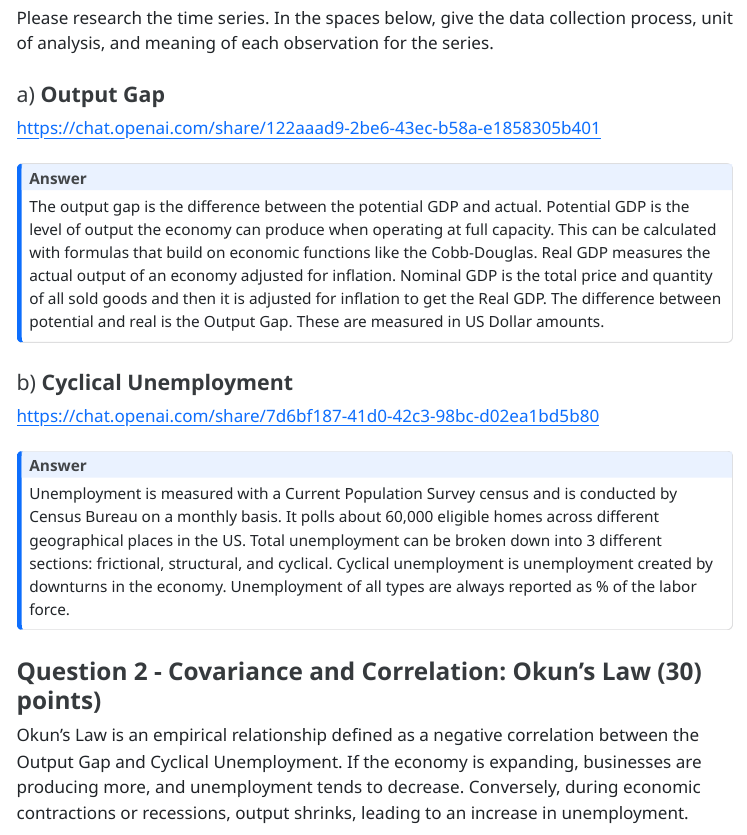
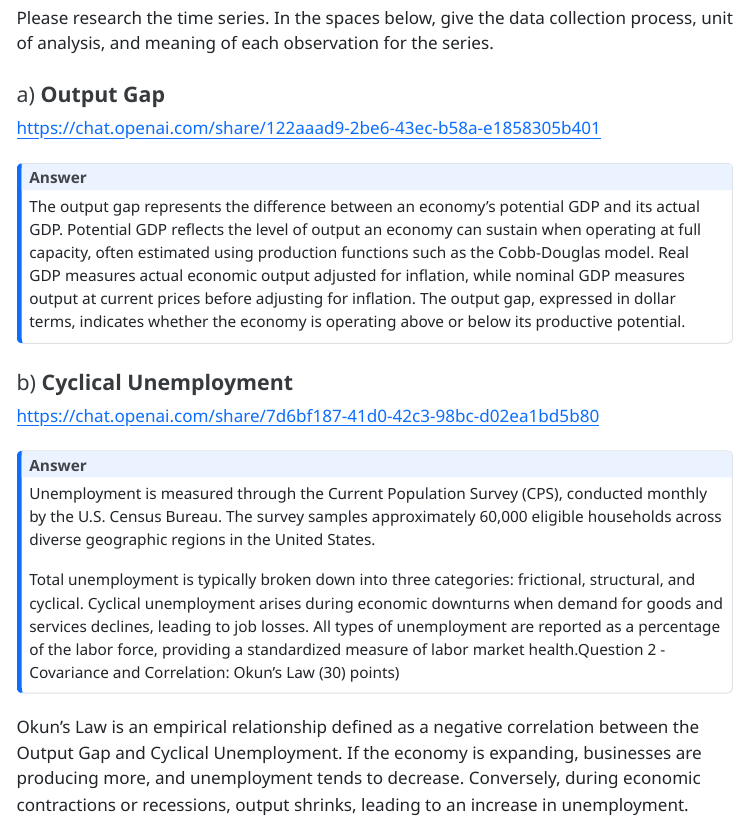
Before and after one commit to 3STAN67/Time-series-analysis, a Quarto document (Unit 2/homework_2_1.qmd): the page in a window 1100 px wide, from 460 px down before the commit and from 610 px down after it, so that both start at the same text. The pictures show the output file Unit 2/homework_2_1.html that the author committed with the source, opened offline; menus at the side of the page are left out; long lines of code are wrapped.

Commit message:
Hw 2-1 revision

```diff
--- a/Unit 2/homework_2_1.qmd
+++ b/Unit 2/homework_2_1.qmd
@@ -47,7 +47,7 @@ Please research the time series. In the spaces below, give the data collection p
 <https://chat.openai.com/share/122aaad9-2be6-43ec-b58a-e1858305b401>
 
 ::: {.callout-note title="Answer" icon="false"}
-The output gap is the difference between the potential GDP and actual. Potential GDP is the level of output the economy can produce when operating at full capacity. This can be calculated with formulas that build on economic functions like the Cobb-Douglas. Real GDP measures the actual output of an economy adjusted for inflation. Nominal GDP is the total price and quantity of all sold goods and then it is adjusted for inflation to get the Real GDP. The difference between potential and real is the Output Gap. These are measured in US Dollar amounts.
+The output gap represents the difference between an economy’s potential GDP and its actual GDP. Potential GDP reflects the level of output an economy can sustain when operating at full capacity, often estimated using production functions such as the Cobb-Douglas model. Real GDP measures actual economic output adjusted for inflation, while nominal GDP measures output at current prices before adjusting for inflation. The output gap, expressed in dollar terms, indicates whether the economy is operating above or below its productive potential.
 :::
 
 #### b) **Cyclical Unemployment**
@@ -55,10 +55,10 @@ The output gap is the difference between the potential GDP and actual. Potential
 <https://chat.openai.com/share/7d6bf187-41d0-42c3-98bc-d02ea1bd5b80>
 
 ::: {.callout-note title="Answer" icon="false"}
-Unemployment is measured with a Current Population Survey census and is conducted by Census Bureau on a monthly basis. It polls about 60,000 eligible homes across different geographical places in the US. Total unemployment can be broken down into 3 different sections: frictional, structural, and cyclical. Cyclical unemployment is unemployment created by downturns in the economy. Unemployment of all types are always reported as % of the labor force.
+Unemployment is measured through the Current Population Survey (CPS), conducted monthly by the U.S. Census Bureau. The survey samples approximately 60,000 eligible households across diverse geographic regions in the United States.
+
+Total unemployment is typically broken down into three categories: frictional, structural, and cyclical. Cyclical unemployment arises during economic downturns when demand for goods and services declines, leading to job losses. All types of unemployment are reported as a percentage of the labor force, providing a standardized measure of labor market health.Question 2 - Covariance and Correlation: Okun's Law (30) points)
 :::
-
-### Question 2 - Covariance and Correlation: Okun's Law (30) points)
 
 Okun's Law is an empirical relationship defined as a negative correlation between the Output Gap and Cyclical Unemployment. If the economy is expanding, businesses are producing more, and unemployment tends to decrease. Conversely, during economic contractions or recessions, output shrinks, leading to an increase in unemployment.
 
```
Also changed, not shown: Unit 2/homework_2_1.html, Unit 2/homework_2_1.qmd (2 more changed lines).
